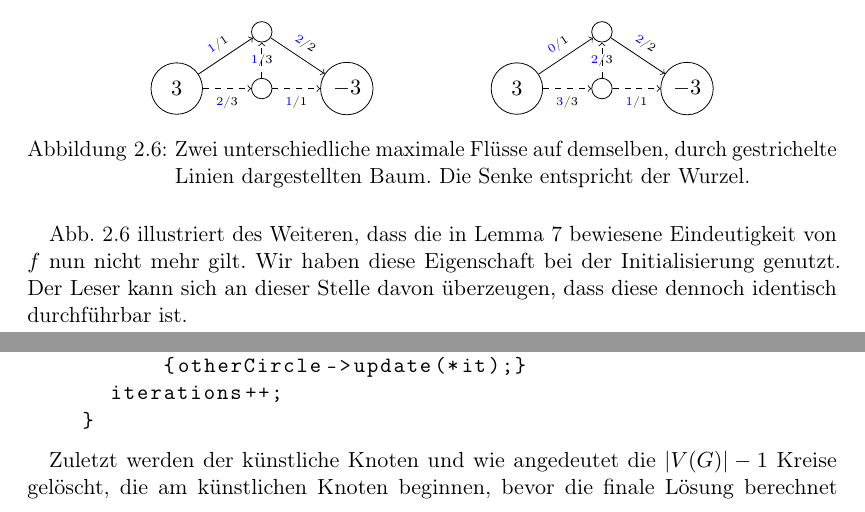
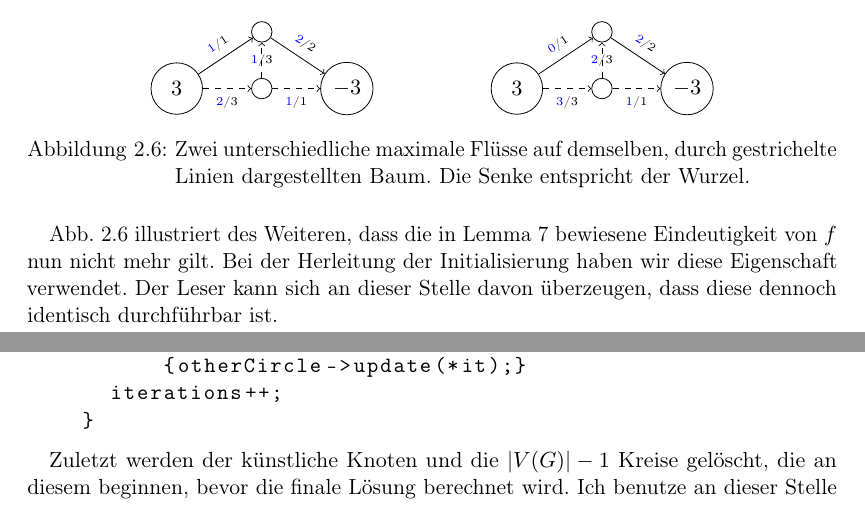
Before and after one commit to Zyranivia/NetworkSimplexAlgorithm, a LaTeX book (LaTeX/main.tex, which reads LaTeX/Algorithmus.tex, LaTeX/Implementierung.tex): two parts of pages 20 and 36 of 45, joined at a grey line, cut so that both start at the same text. Compiled offline with pdfLaTeX.

Commit message:
Druckversion

```diff
--- a/LaTeX/Algorithmus.tex
+++ b/LaTeX/Algorithmus.tex
@@ -342,7 +342,7 @@ Im Falle beschränkter Kapazitäten erlauben wir für eine zulässige Baumlösun
 	\label{fig:NSA}
 \end{figure}
 
-\cref{fig:NSA} illustriert des Weiteren, dass die in \cref{TreeUnique} bewiesene Eindeutigkeit von $f$ nun nicht mehr gilt. Wir haben diese Eigenschaft bei der Initialisierung genutzt. Der Leser kann sich an dieser Stelle davon überzeugen, dass diese dennoch identisch durchführbar ist.
+\cref{fig:NSA} illustriert des Weiteren, dass die in \cref{TreeUnique} bewiesene Eindeutigkeit von $f$ nun nicht mehr gilt. Bei der Herleitung der Initialisierung haben wir diese Eigenschaft verwendet. Der Leser kann sich an dieser Stelle davon überzeugen, dass diese dennoch identisch durchführbar ist.
 
 Die in \cref{ch:deg} beschriebene Regel der letzten blockierenden Kante wurde in \cite{cycling} ohnehin für den allgemeinen Fall eingeführt und lässt sich einfach übertragen. Wir werden im Folgenden \cref{negKreis}, \cref{BLex}, \cref{TP} und \cref{opt} auf das Min-Cost-Flow-Problem erweitern.
 
--- a/LaTeX/Implementierung.tex
+++ b/LaTeX/Implementierung.tex
@@ -513,7 +513,7 @@ Dafür gehen wir über den Vektor \lstinline|circles| und suchen nach Kreisen, i
     }
 \end{lstlisting}
 
-Zuletzt werden der künstliche Knoten und wie angedeutet die $|V(G)|-1$ Kreise gelöscht, die am künstlichen Knoten beginnen, bevor die finale Lösung berechnet wird. Ich benutze an dieser Stelle eine Lambdafunktion, um die entsprechenden Kreise herauszufiltern.
+Zuletzt werden der künstliche Knoten und die $|V(G)|-1$ Kreise gelöscht, die an diesem beginnen, bevor die finale Lösung berechnet wird. Ich benutze an dieser Stelle eine Lambdafunktion, um die entsprechenden Kreise herauszufiltern.
 
 \begin{lstlisting}
   //now remove all circles beginning at the artificial node
```
Also changed, not shown: LaTeX/Exponentiell.tex (+1 -1 lines), LaTeX/main.pdf, LaTeX/Implementierung.tex (2 more changed lines).
